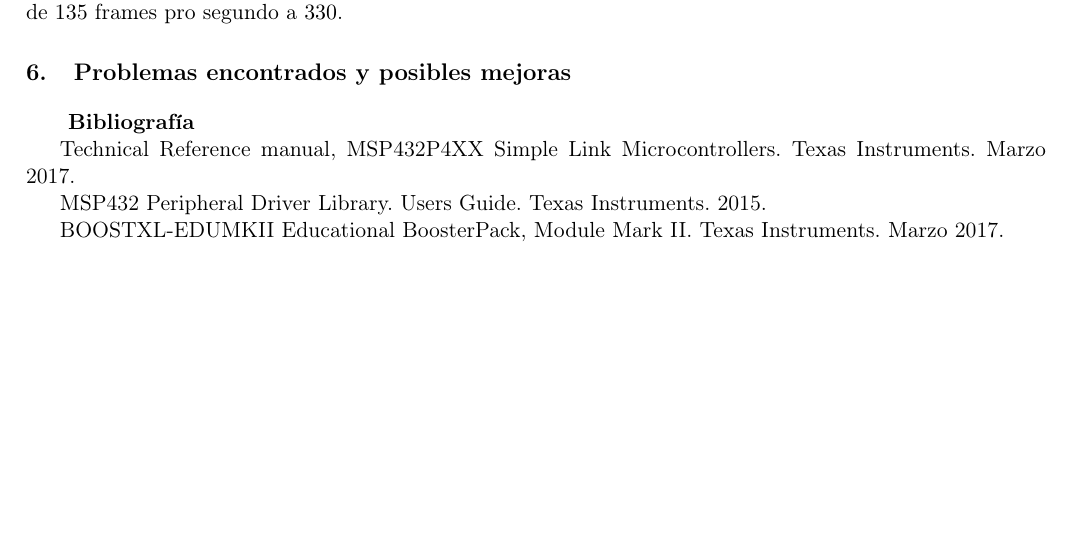
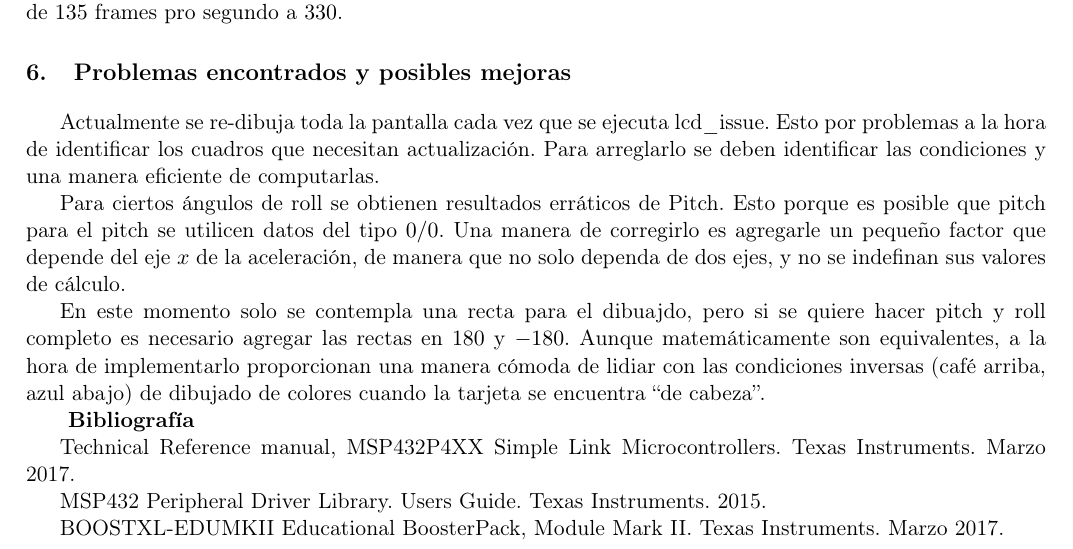
Before and after one commit to degv364/embeded, a LaTeX document (Lab2/doc/reporte.tex): part of page 3 of 3, cut so that both start at the same text, the shorter picture padded with empty space. Compiled offline with pdfLaTeX.

Commit message:
Add problems and fixes

```diff
--- a/Lab2/doc/reporte.tex
+++ b/Lab2/doc/reporte.tex
@@ -134,6 +134,20 @@ optimizaciones del compilador, so logró aumentar la frecuencia de $135$ frames
 \section{Problemas encontrados y posibles mejoras}
 % -------------------------------
 
+Actualmente se re-dibuja toda la pantalla cada vez que se ejecuta lcd\_issue. Esto por problemas a la
+hora de identificar los cuadros que necesitan actualización. Para arreglarlo se deben identificar
+las condiciones y una manera eficiente de computarlas.
+
+Para ciertos ángulos de roll se obtienen resultados erráticos de Pitch. Esto porque es posible que
+pitch para el pitch se utilicen datos del tipo $0/0$. Una manera de corregirlo es agregarle un
+pequeño factor que depende del eje $x$ de la aceleración, de manera que no solo dependa de dos ejes,
+y no se indefinan sus valores de cálculo.
+
+En este momento solo se contempla una recta para el dibuajdo, pero si se quiere hacer pitch y roll
+completo es necesario agregar las rectas en $180$ y $-180$. Aunque matemáticamente son equivalentes,
+a la hora de implementarlo proporcionan una manera cómoda de lidiar con las condiciones inversas
+(café arriba, azul abajo) de dibujado de colores cuando la tarjeta se encuentra ``de cabeza''.
+
 
 %----------------------
 \textbf{ Bibliografía}
```
